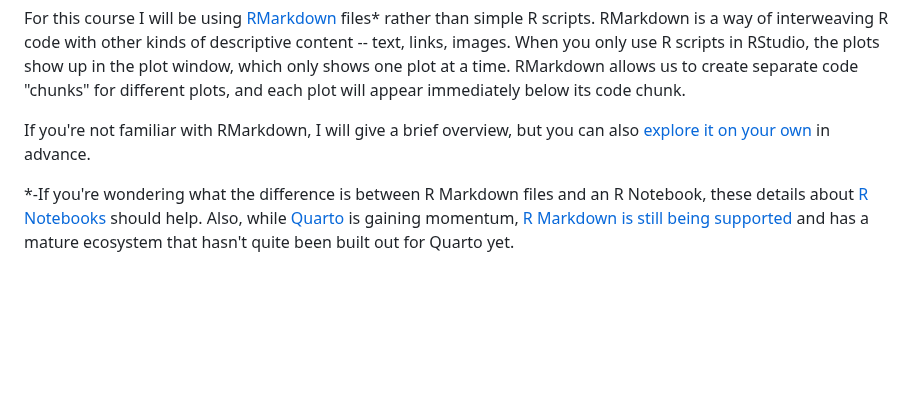
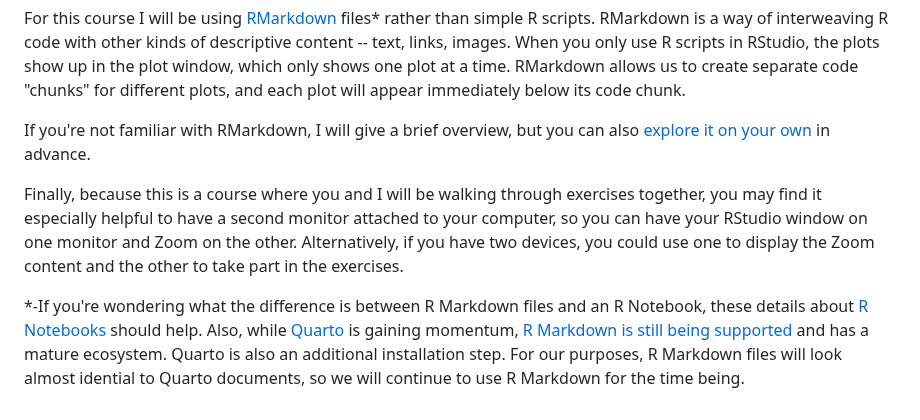
Before and after one commit to amzoss/RVis-2Day, a Markdown page: PreWork.md, the part around the change. Rendered like a GitHub page; blank space fills up the shorter version.

Commit message:
add suggestion to use second monitor

```diff
--- a/PreWork.md
+++ b/PreWork.md
@@ -41,4 +41,6 @@ For this course I will be using [RMarkdown](https://rmarkdown.rstudio.com/) file
 
 If you're not familiar with RMarkdown, I will give a brief overview, but you can also [explore it on your own](https://rmarkdown.rstudio.com/lesson-1.html) in advance.
 
-*-If you're wondering what the difference is between R Markdown files and an R Notebook, these details about [R Notebooks](https://bookdown.org/yihui/rmarkdown/notebook.html) should help. Also, while [Quarto](https://quarto.org/) is gaining momentum, [R Markdown is still being supported](https://yihui.org/en/2022/04/quarto-r-markdown/) and has a mature ecosystem that hasn't quite been built out for Quarto yet.
+Finally, because this is a course where you and I will be walking through exercises together, you may find it especially helpful to have a second monitor attached to your computer, so you can have your RStudio window on one monitor and Zoom on the other. Alternatively, if you have two devices, you could use one to display the Zoom content and the other to take part in the exercises.
+
+*-If you're wondering what the difference is between R Markdown files and an R Notebook, these details about [R Notebooks](https://bookdown.org/yihui/rmarkdown/notebook.html) should help. Also, while [Quarto](https://quarto.org/) is gaining momentum, [R Markdown is still being supported](https://yihui.org/en/2022/04/quarto-r-markdown/) and has a mature ecosystem. Quarto is also an additional installation step. For our purposes, R Markdown files will look almost idential to Quarto documents, so we will continue to use R Markdown for the time being.
```
